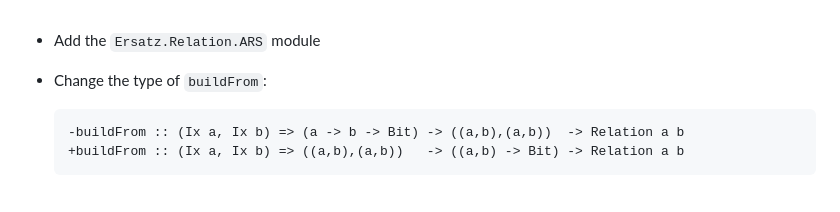
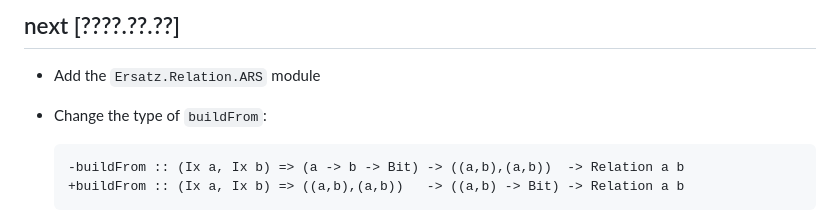
Before and after one commit to ekmett/ersatz, a Markdown page: CHANGELOG.md, the part around the change. GitHub-like rendering.

Commit message:
CHANGELOG

```diff
--- a/CHANGELOG.md
+++ b/CHANGELOG.md
@@ -1,3 +1,5 @@
+next [????.??.??]
+-----------------
 * Add the `Ersatz.Relation.ARS` module
 * Change the type of `buildFrom`:
 
```
